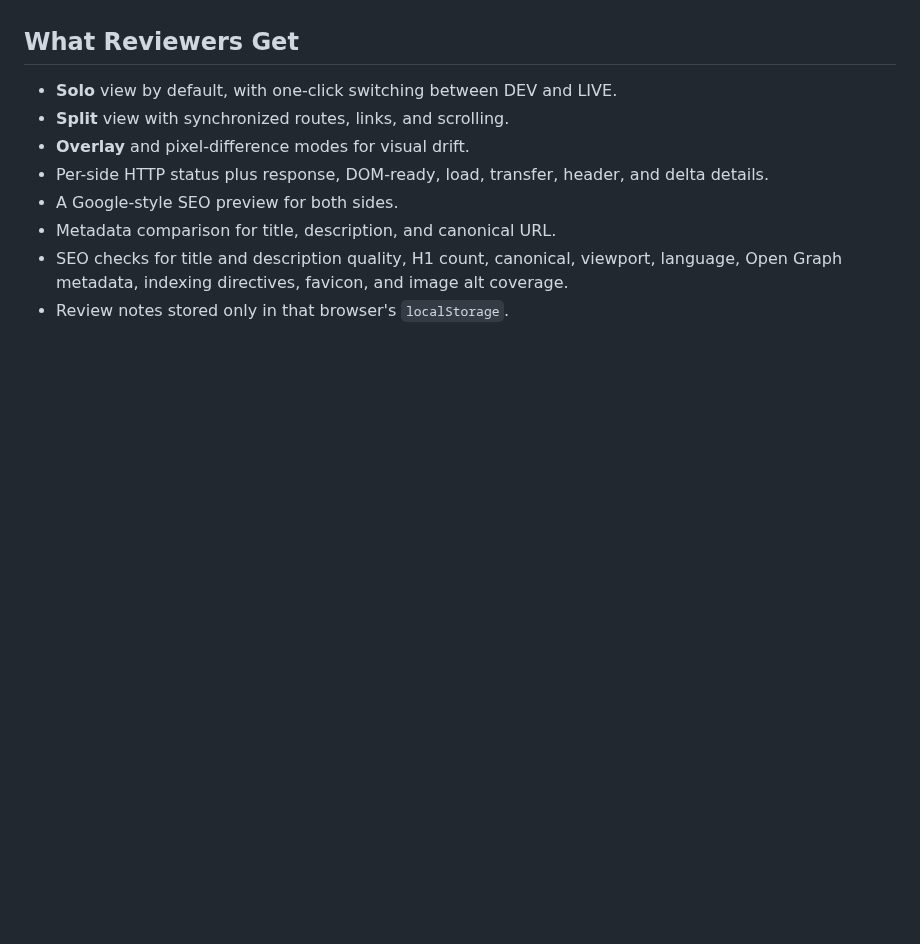
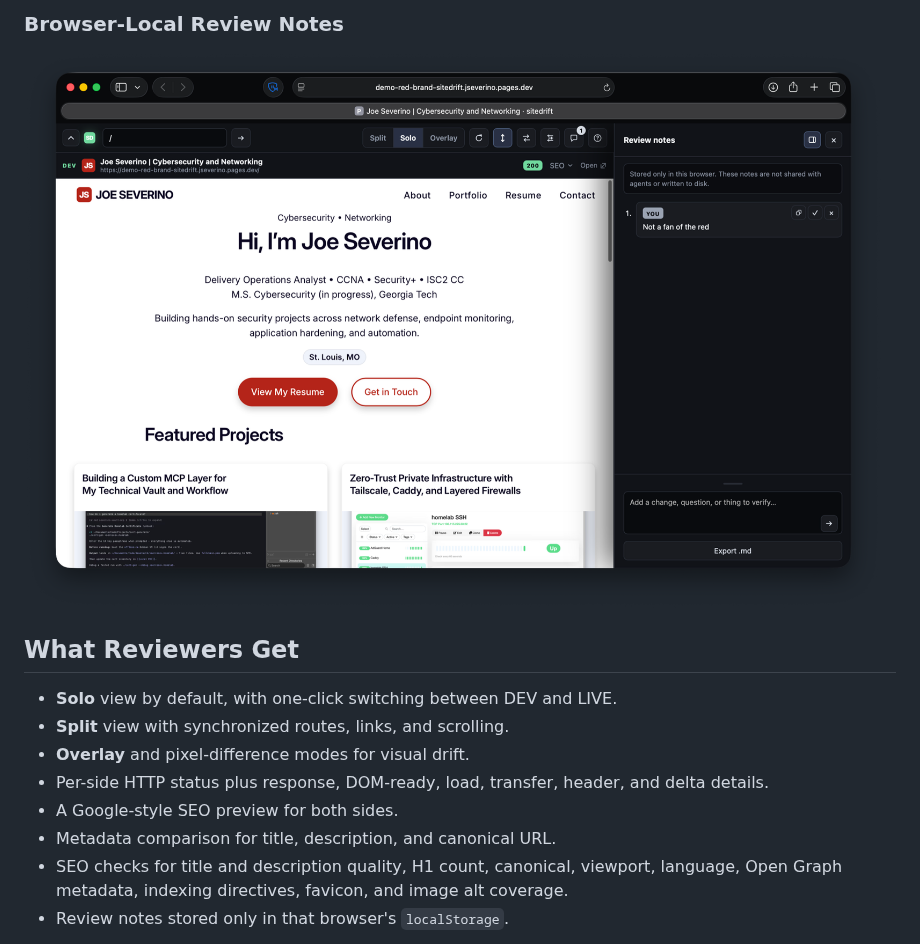
Before and after one commit to joeseverino/jseverino.com, a Markdown page: docs/Deployment-Preview-Review.md, the part around one of its changes. Drawn GitHub-style; pictures changed too: docs/images/sitedrift-brand-demo/browser-local-notes.png (added); blank space fills up the shorter version.

```diff
--- a/docs/Deployment-Preview-Review.md
+++ b/docs/Deployment-Preview-Review.md
@@ -25,3 +40,6 @@ release, including visual, response, metadata, and SEO differences.
+### Browser-Local Review Notes
+
+![Review notes explicitly identified as browser-local](./images/sitedrift-brand-demo/browser-local-notes.png)
 
 ## What Reviewers Get
 
```
Also changed, not shown: other parts of docs/Deployment-Preview-Review.md (+15 -0 lines), README.md (+8 -0 lines), docs/images/sitedrift-brand-demo/red-brand-solo.png (added), docs/images/sitedrift-brand-demo/red-vs-live-diff.png (added), docs/images/sitedrift-brand-demo/red-vs-live-split.png (added), docs/images/sitedrift-brand-demo/response-deltas.png (added), docs/images/sitedrift-brand-demo/seo-comparison.png (added), 1 other file.
